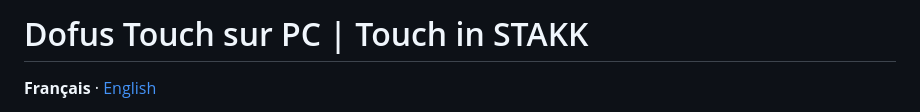
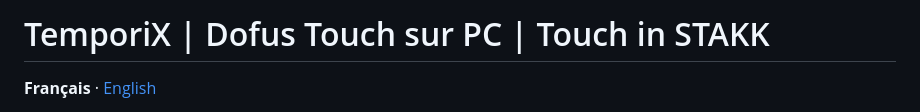
Before and after one commit to vDAKK/touch-in-stakk, a Markdown page: README.md, the part around the change. Rendered like a GitHub page.

```diff
--- a/README.md
+++ b/README.md
@@ -1,4 +1,4 @@
-# Dofus Touch sur PC | Touch in STAKK
+# TemporiX | Dofus Touch sur PC | Touch in STAKK
 
 **Français** · [English](README.en.md)
 
```
